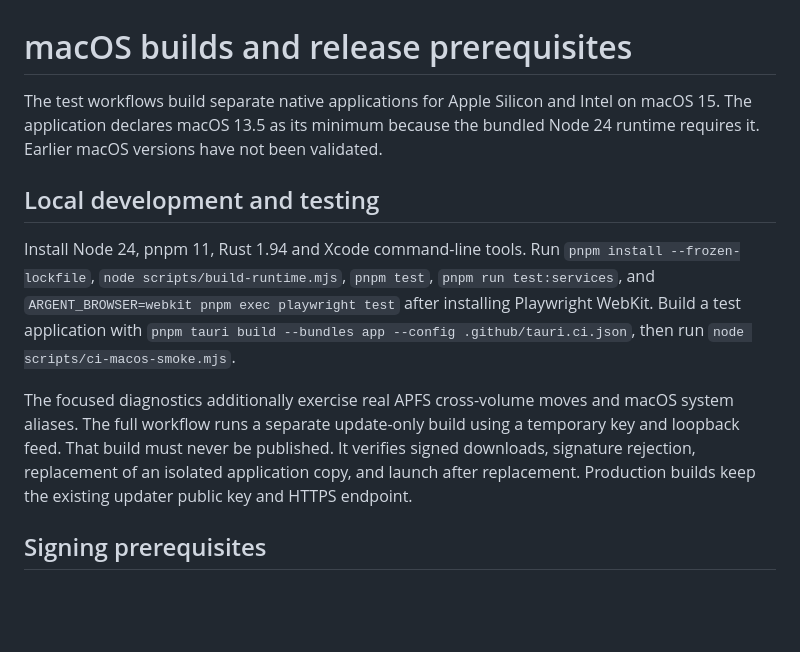
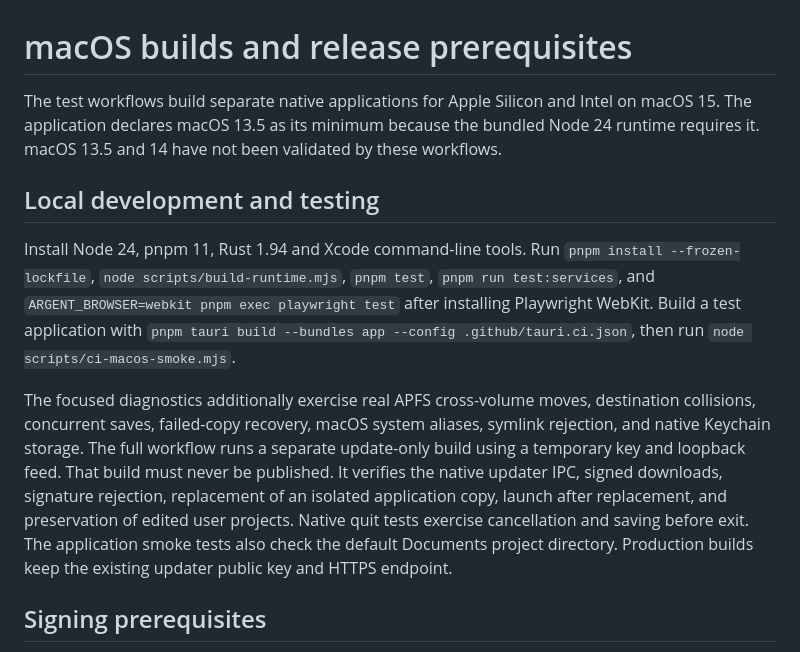
Before and after one commit to KaspaHUB21/Argent-Studio, a Markdown page: docs/MACOS.md, the part around the change. GitHub-like rendering; blank space fills up the shorter version.

Commit message:
Document native macOS validation coverage

```diff
--- a/docs/MACOS.md
+++ b/docs/MACOS.md
@@ -1,12 +1,12 @@
 # macOS builds and release prerequisites
 
-The test workflows build separate native applications for Apple Silicon and Intel on macOS 15. The application declares macOS 13.5 as its minimum because the bundled Node 24 runtime requires it. Earlier macOS versions have not been validated.
+The test workflows build separate native applications for Apple Silicon and Intel on macOS 15. The application declares macOS 13.5 as its minimum because the bundled Node 24 runtime requires it. macOS 13.5 and 14 have not been validated by these workflows.
 
 ## Local development and testing
 
 Install Node 24, pnpm 11, Rust 1.94 and Xcode command-line tools. Run `pnpm install --frozen-lockfile`, `node scripts/build-runtime.mjs`, `pnpm test`, `pnpm run test:services`, and `ARGENT_BROWSER=webkit pnpm exec playwright test` after installing Playwright WebKit. Build a test application with `pnpm tauri build --bundles app --config .github/tauri.ci.json`, then run `node scripts/ci-macos-smoke.mjs`.
 
-The focused diagnostics additionally exercise real APFS cross-volume moves and macOS system aliases. The full workflow runs a separate update-only build using a temporary key and loopback feed. That build must never be published. It verifies signed downloads, signature rejection, replacement of an isolated application copy, and launch after replacement. Production builds keep the existing updater public key and HTTPS endpoint.
+The focused diagnostics additionally exercise real APFS cross-volume moves, destination collisions, concurrent saves, failed-copy recovery, macOS system aliases, symlink rejection, and native Keychain storage. The full workflow runs a separate update-only build using a temporary key and loopback feed. That build must never be published. It verifies the native updater IPC, signed downloads, signature rejection, replacement of an isolated application copy, launch after replacement, and preservation of edited user projects. Native quit tests exercise cancellation and saving before exit. The application smoke tests also check the default Documents project directory. Production builds keep the existing updater public key and HTTPS endpoint.
 
 ## Signing prerequisites
 
```
